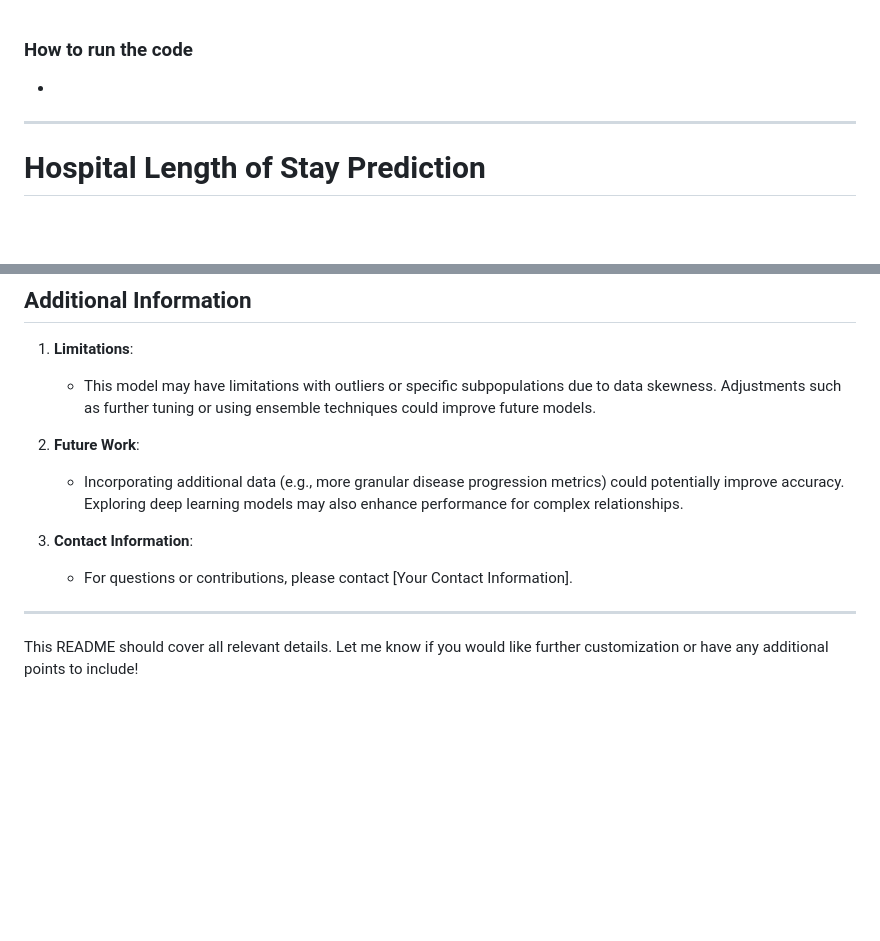
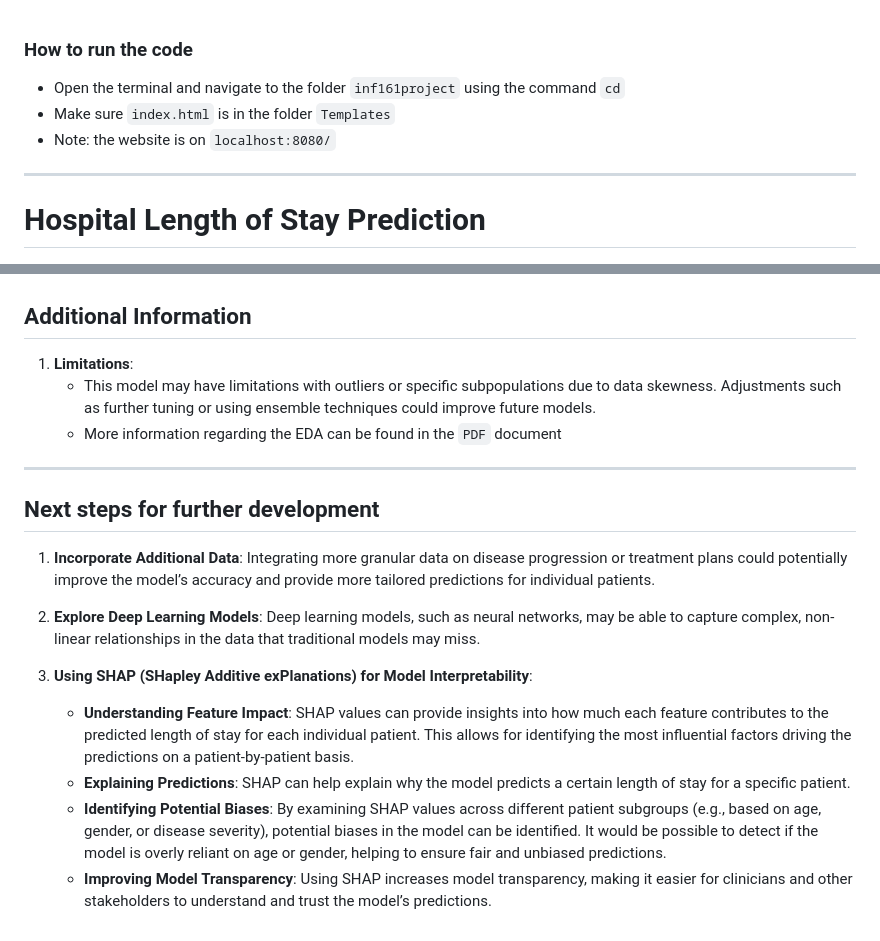
Before and after one commit to niin00/INF161-Estimation-Of-Hospital-Stay, a Markdown page: READMEE.md, 2 parts joined by grey strips. Drawn GitHub-style; blank space fills up the shorter version.

```diff
--- a/READMEE.md
+++ b/READMEE.md
@@ -1,5 +1,7 @@
 ### How to run the code
--
+- Open the terminal and navigate to the folder `inf161project` using the command `cd`
+- Make sure `index.html` is in the folder `Templates`
+- Note: the website is on `localhost:8080/`
 ---
 # Hospital Length of Stay Prediction
 
@@ -135,13 +137,18 @@ print(f"Predicted Length of Stay: {prediction[0]} days")
 
 1. **Limitations**:
    - This model may have limitations with outliers or specific subpopulations due to data skewness. Adjustments such as further tuning or using ensemble techniques could improve future models.
-
-2. **Future Work**:
-   - Incorporating additional data (e.g., more granular disease progression metrics) could potentially improve accuracy. Exploring deep learning models may also enhance performance for complex relationships.
-
-3. **Contact Information**:
-   - For questions or contributions, please contact [Your Contact Information].
+   - More information regarding the EDA can be found in the `PDF` document
 
 ---
 
-This README should cover all relevant details. Let me know if you would like further customization or have any additional points to include!
+## Next steps for further development
+
+1. **Incorporate Additional Data**: Integrating more granular data on disease progression or treatment plans could potentially improve the model’s accuracy and provide more tailored predictions for individual patients.
+
+2. **Explore Deep Learning Models**: Deep learning models, such as neural networks, may be able to capture complex, non-linear relationships in the data that traditional models may miss.
+
+3. **Using SHAP (SHapley Additive exPlanations) for Model Interpretability**:
+   - **Understanding Feature Impact**: SHAP values can provide insights into how much each feature contributes to the predicted length of stay for each individual patient. This allows for identifying the most influential factors driving the predictions on a patient-by-patient basis.
+   - **Explaining Predictions**: SHAP can help explain why the model predicts a certain length of stay for a specific patient.
+   - **Identifying Potential Biases**: By examining SHAP values across different patient subgroups (e.g., based on age, gender, or disease severity), potential biases in the model can be identified. It would be possible to detect if the model is overly reliant on age or gender, helping to ensure fair and unbiased predictions.
+   - **Improving Model Transparency**: Using SHAP increases model transparency, making it easier for clinicians and other stakeholders to understand and trust the model’s predictions.
```
